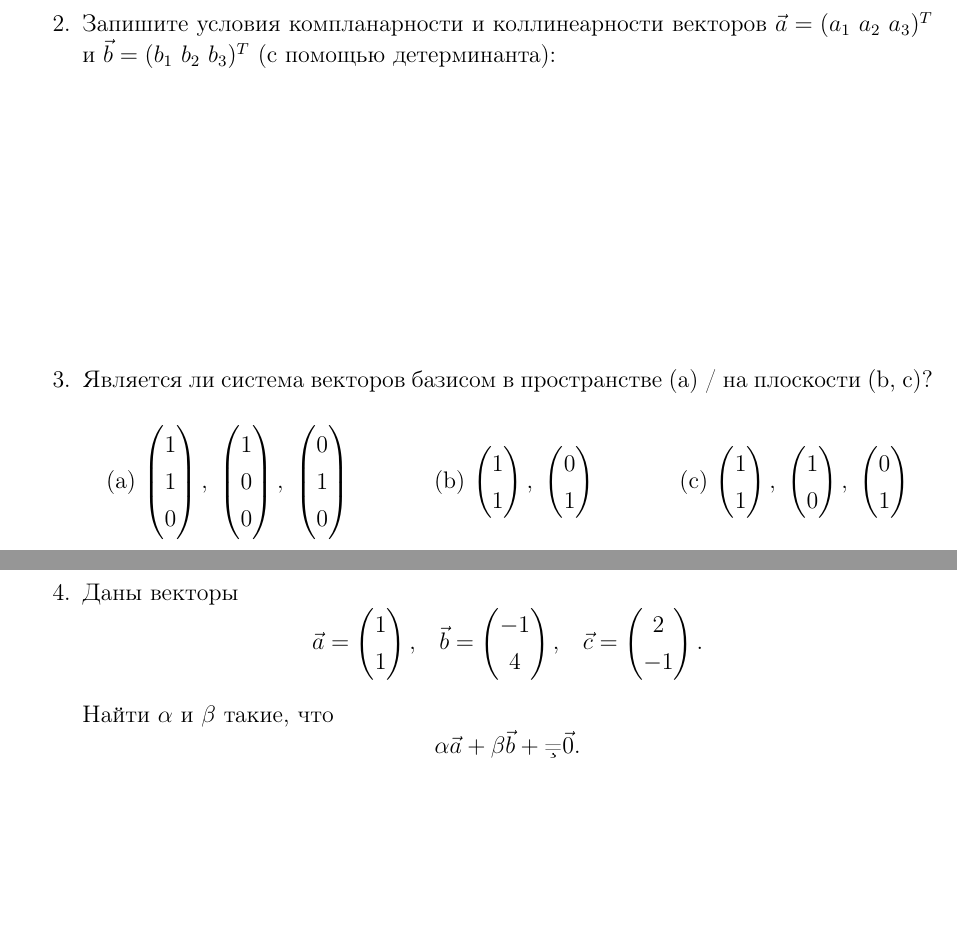
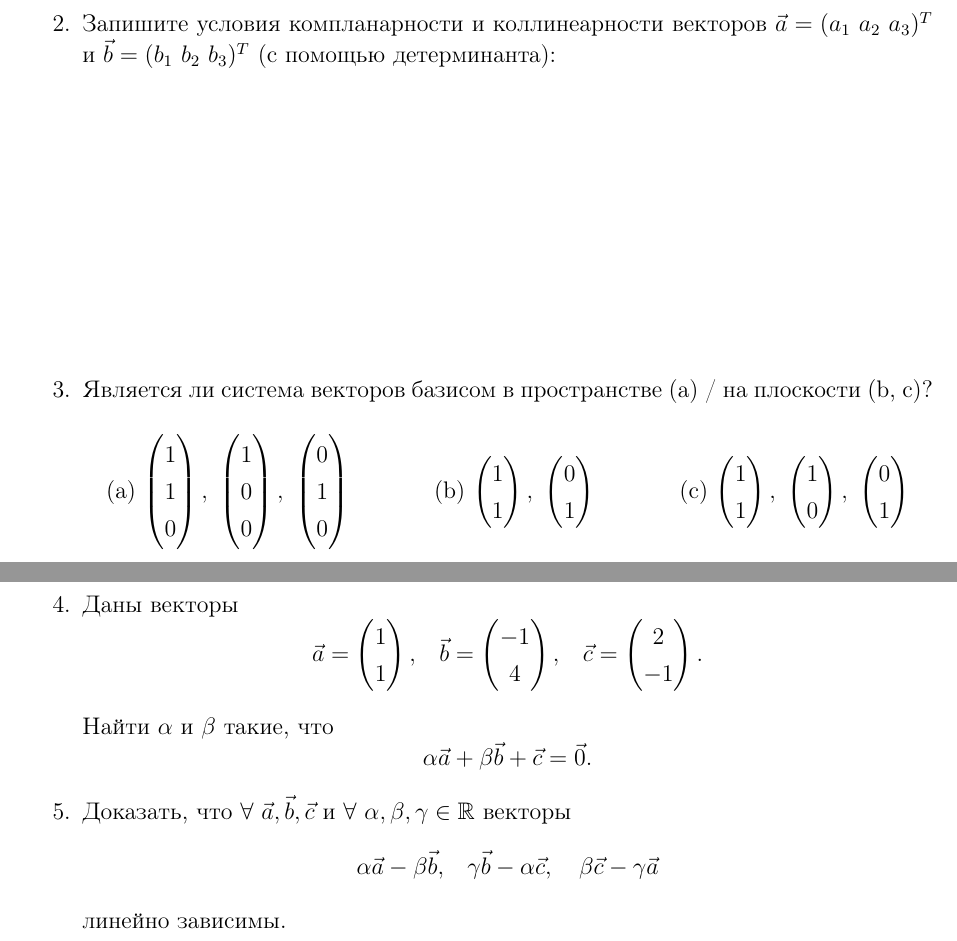
Before and after one commit to gkorepanov/MIPT-angem, a LaTeX document (workshops/2/main.tex, which reads workshops/2/angem.cls, workshops/2/obligatory.tex): two parts of pages 1 and 6 of 6 before the commit and two parts of pages 1 and 7 of 8 after it, joined at a grey line, cut so that both start at the same text, the shorter picture padded with empty space. Compiled offline with pdfLaTeX.

Commit message:
Polished view

```diff
--- a/workshops/2/angem.cls
+++ b/workshops/2/angem.cls
@@ -75,12 +75,12 @@
 %%%%%%%%%%%%%%%%%%%%%%%%%%%%%%%%%%%%%%%%%%%%%%%%%%%%%%%%%%%%%%%%%%%%%%%%%%%%%%%
 %                              Таблицы и списки                               %
 %%%%%%%%%%%%%%%%%%%%%%%%%%%%%%%%%%%%%%%%%%%%%%%%%%%%%%%%%%%%%%%%%%%%%%%%%%%%%%%
+\RequirePackage{tasks}
 
 \RequirePackage[inline]{enumitem}
     \setlist{leftmargin =   1cm,
-             topsep     = -.0\parskip,
-             itemsep    = -.0\parskip
-            }
+             topsep     = -.0\parskip}
+
 \RequirePackage{booktabs}
 \RequirePackage{array}
     \renewcommand{\arraystretch}{ 1.20 }
--- a/workshops/2/main.tex
+++ b/workshops/2/main.tex
@@ -1,6 +1,4 @@
 \documentclass{angem}
-\geometry{left=2.5cm, right=2.5cm}
-\usepackage{tasks}
 
 % bigzero for matrices
 \newcommand\bigzero{\makebox(0,0){\text{\huge0}}}
@@ -20,6 +18,7 @@
     \section*{Задания к воркшопу по аналитической геометрии}
     \subsection*{Базовые обязательные задания}
         \input{obligatory}
+    \newpage
     \subsection*{Дополнительные индивидуальные задания}
         \restartlist{enumerate}
         \begin{enumerate}
--- a/workshops/2/obligatory.tex
+++ b/workshops/2/obligatory.tex
@@ -1,4 +1,4 @@
-\begin{enumerate}
+\begin{enumerate}%[itemsep=\parskip]
     \item Даны векторы:
     \[
     \vec a =
@@ -55,7 +55,9 @@
 	    \end{pmatrix}.$$
 
 	 Найти $\alpha$ и $\beta$ такие, что
-	 $$\alpha \vec a + \beta \vec b + \c = \vec 0.$$
+	 $$\alpha \vec a + \beta \vec b + \vec c = \vec 0.$$
 
-
+	 \item Доказать, что $\forall\ {\vec a, \vec b, \vec c}$ и $\forall\ {\alpha, \beta, \gamma} \in \mathbb{R}$ векторы
+	 $$\alpha \vec a - \beta \vec b,\quad \gamma \vec b -\alpha \vec c, \quad \beta \vec c - \gamma \vec a$$
+	 линейно зависимы.
 \end{enumerate}
```
Also changed, not shown: workshops/2/main.pdf.
